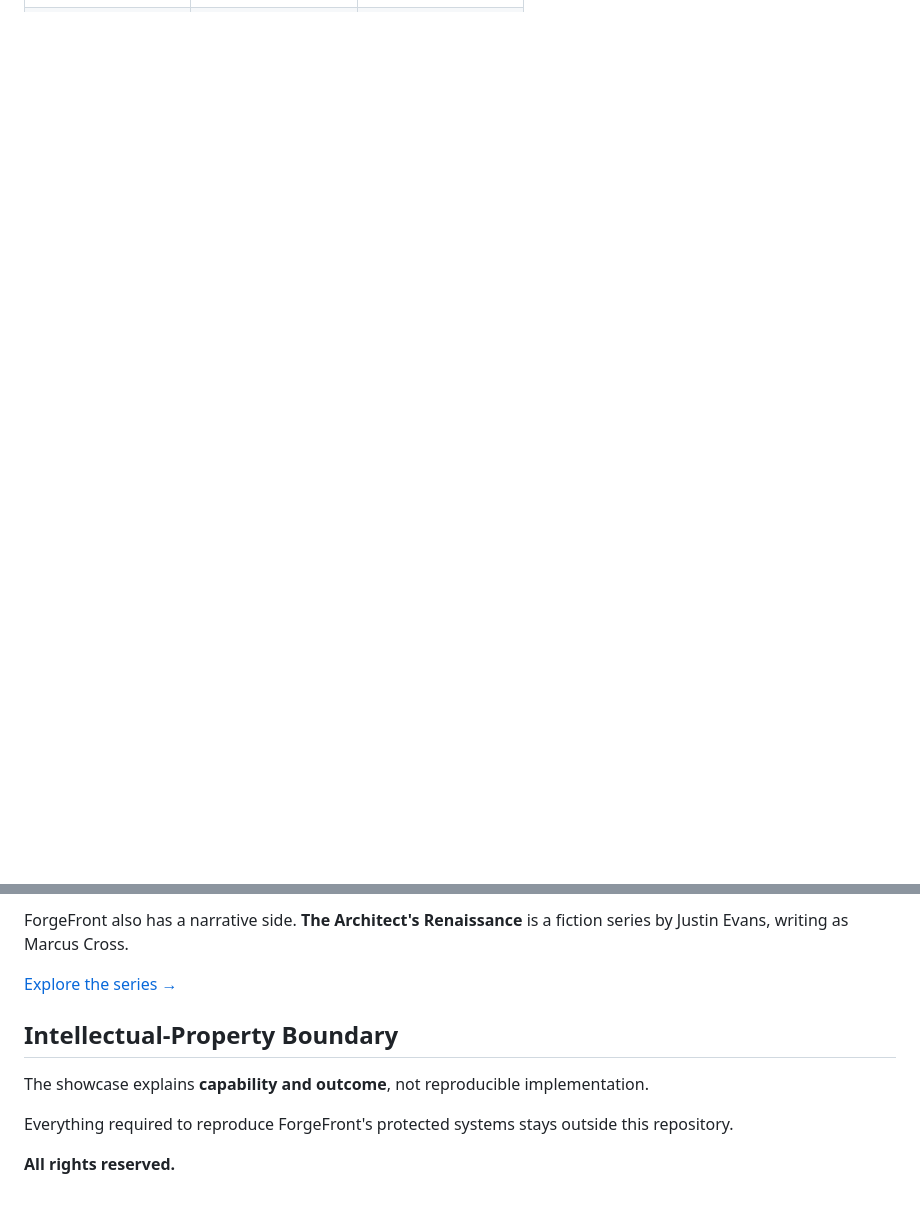
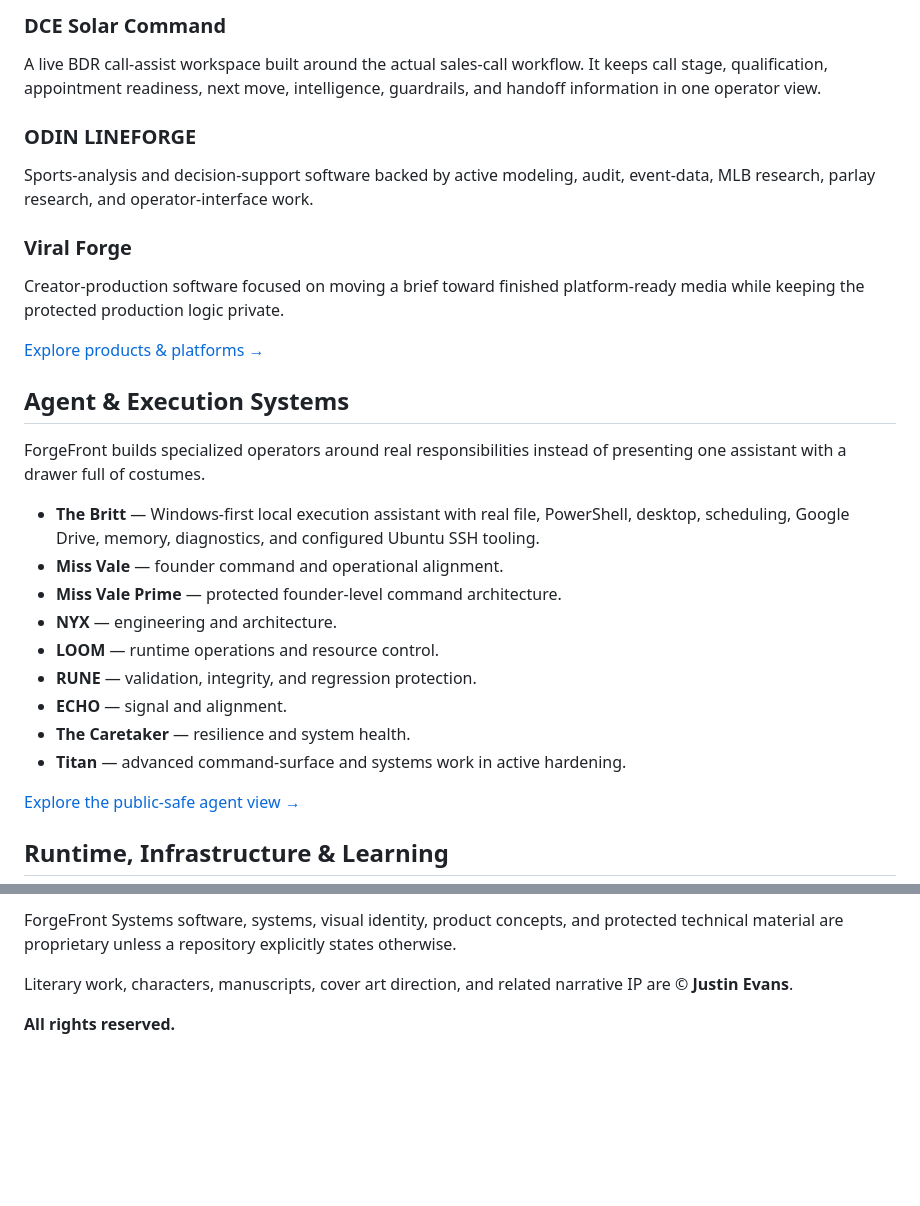
Before and after one commit to justinevans4040-cloud/ForgeFront-Systems-Showcase, a Markdown page: README.md, 2 parts joined by grey strips. GitHub-like rendering; blank space fills up the shorter version.

```diff
--- a/README.md
+++ b/README.md
@@ -28,0 +53,29 @@ What it does show is the part that matters first: **what ForgeFront can build, w
+### DCE Solar Command
+A live BDR call-assist workspace built around the actual sales-call workflow. It keeps call stage, qualification, appointment readiness, next move, intelligence, guardrails, and handoff information in one operator view.
+
+### ODIN LINEFORGE
+Sports-analysis and decision-support software backed by active modeling, audit, event-data, MLB research, parlay research, and operator-interface work.
+
+### Viral Forge
+Creator-production software focused on moving a brief toward finished platform-ready media while keeping the protected production logic private.
+
+[Explore products & platforms →](products/README.md)
+
+## Agent & Execution Systems
+
+ForgeFront builds specialized operators around real responsibilities instead of presenting one assistant with a drawer full of costumes.
+
+- **The Britt** — Windows-first local execution assistant with real file, PowerShell, desktop, scheduling, Google Drive, memory, diagnostics, and configured Ubuntu SSH tooling.
+- **Miss Vale** — founder command and operational alignment.
+- **Miss Vale Prime** — protected founder-level command architecture.
+- **NYX** — engineering and architecture.
+- **LOOM** — runtime operations and resource control.
+- **RUNE** — validation, integrity, and regression protection.
+- **ECHO** — signal and alignment.
+- **The Caretaker** — resilience and system health.
+- **Titan** — advanced command-surface and systems work in active hardening.
+
+[Explore the public-safe agent view →](agents/README.md)
+
+## Runtime, Infrastructure & Learning
+
@@ -84,12 +147,6 @@ Potential models include joint product development, white-label or co-branded sy
 
-ForgeFront also has a narrative side. **The Architect's Renaissance** is a fiction series by Justin Evans, writing as Marcus Cross.
+ForgeFront Systems software, systems, visual identity, product concepts, and protected technical material are proprietary unless a repository explicitly states otherwise.
 
-[Explore the series →](story/architects-renaissance.md)
-
-## Intellectual-Property Boundary
-
-The showcase explains **capability and outcome**, not reproducible implementation.
-
-Everything required to reproduce ForgeFront's protected systems stays outside this repository.
+Literary work, characters, manuscripts, cover art direction, and related narrative IP are © **Justin Evans**.
 
 **All rights reserved.**
```
Also changed, not shown: other parts of README.md (+74 -40 lines).
